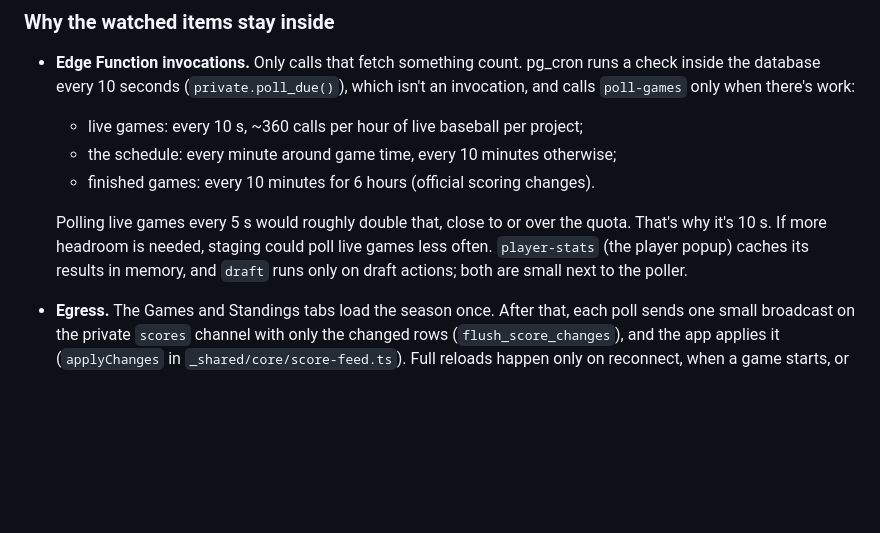
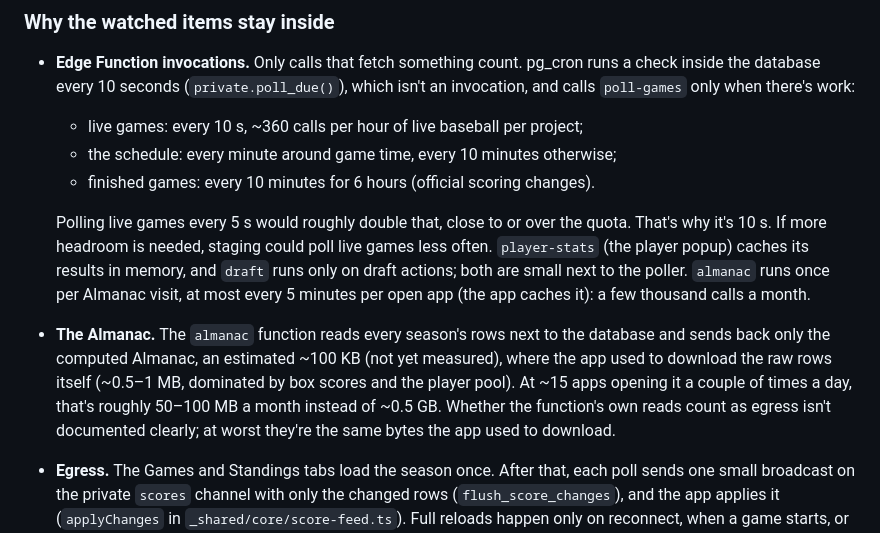
Before and after one commit to dafritzson/baggery, a Markdown page: docs/LIMITS.md, the part around the change. Drawn GitHub-style; blank space fills up the shorter version.

Commit message:
LIMITS.md: the almanac function's cost
Co-Authored-By: Claude Opus 5.5 <noreply@anthropic.com>
Claude-Session: https://claude.ai/code/session_01MN1E42BJtmPv6QD4eaMzMo

```diff
--- a/docs/LIMITS.md
+++ b/docs/LIMITS.md
@@ -40,7 +40,14 @@ Supabase billing and usage pages; the dashboard shows actual usage.
   Polling live games every 5 s would roughly double that, close to or over the quota. That's why
   it's 10 s. If more headroom is needed, staging could poll live games less often.
   `player-stats` (the player popup) caches its results in memory, and `draft` runs only on draft
-  actions; both are small next to the poller.
+  actions; both are small next to the poller. `almanac` runs once per Almanac visit, at most every
+  5 minutes per open app (the app caches it): a few thousand calls a month.
+- **The Almanac.** The `almanac` function reads every season's rows next to the database and sends
+  back only the computed Almanac, an estimated ~100 KB (not yet measured), where the app used to
+  download the raw rows itself (~0.5–1 MB, dominated by box scores and the player pool). At ~15
+  apps opening it a couple of times a day, that's roughly 50–100 MB a month instead of ~0.5 GB.
+  Whether the function's own reads count as egress isn't documented clearly; at worst they're the
+  same bytes the app used to download.
 - **Egress.** The Games and Standings tabs load the season once. After that, each poll sends one
   small broadcast on the private `scores` channel with only the changed rows
   (`flush_score_changes`), and the app applies it (`applyChanges` in
```
